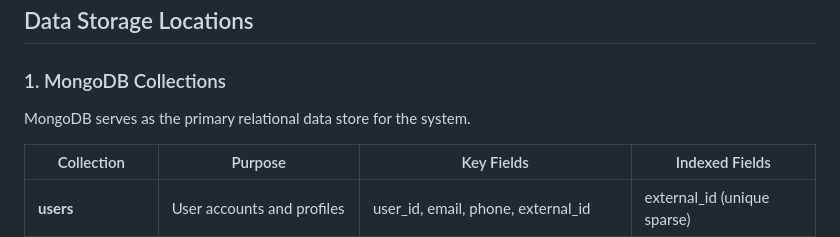
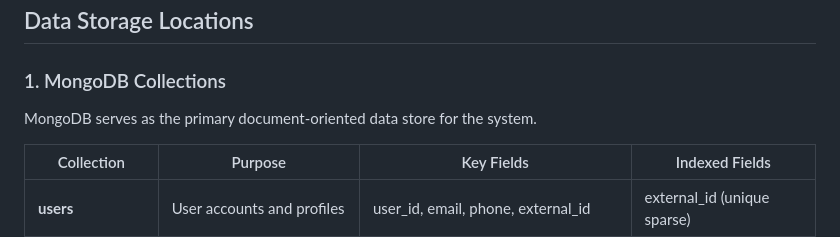
Before and after one commit to wakil-ai/rest-fast-api, a Markdown page: docs/data-flow-diagram.md, the part around the change. Drawn GitHub-style.

Commit message:
Fix: correct MongoDB description from 'relational' to 'document-oriented'

```diff
--- a/docs/data-flow-diagram.md
+++ b/docs/data-flow-diagram.md
@@ -54,7 +54,7 @@ The WakilAI system consists of multiple interconnected components that work toge
 
 ### 1. MongoDB Collections
 
-MongoDB serves as the primary relational data store for the system.
+MongoDB serves as the primary document-oriented data store for the system.
 
 | Collection | Purpose | Key Fields | Indexed Fields |
 |-----------|---------|-----------|-----------------|
```
